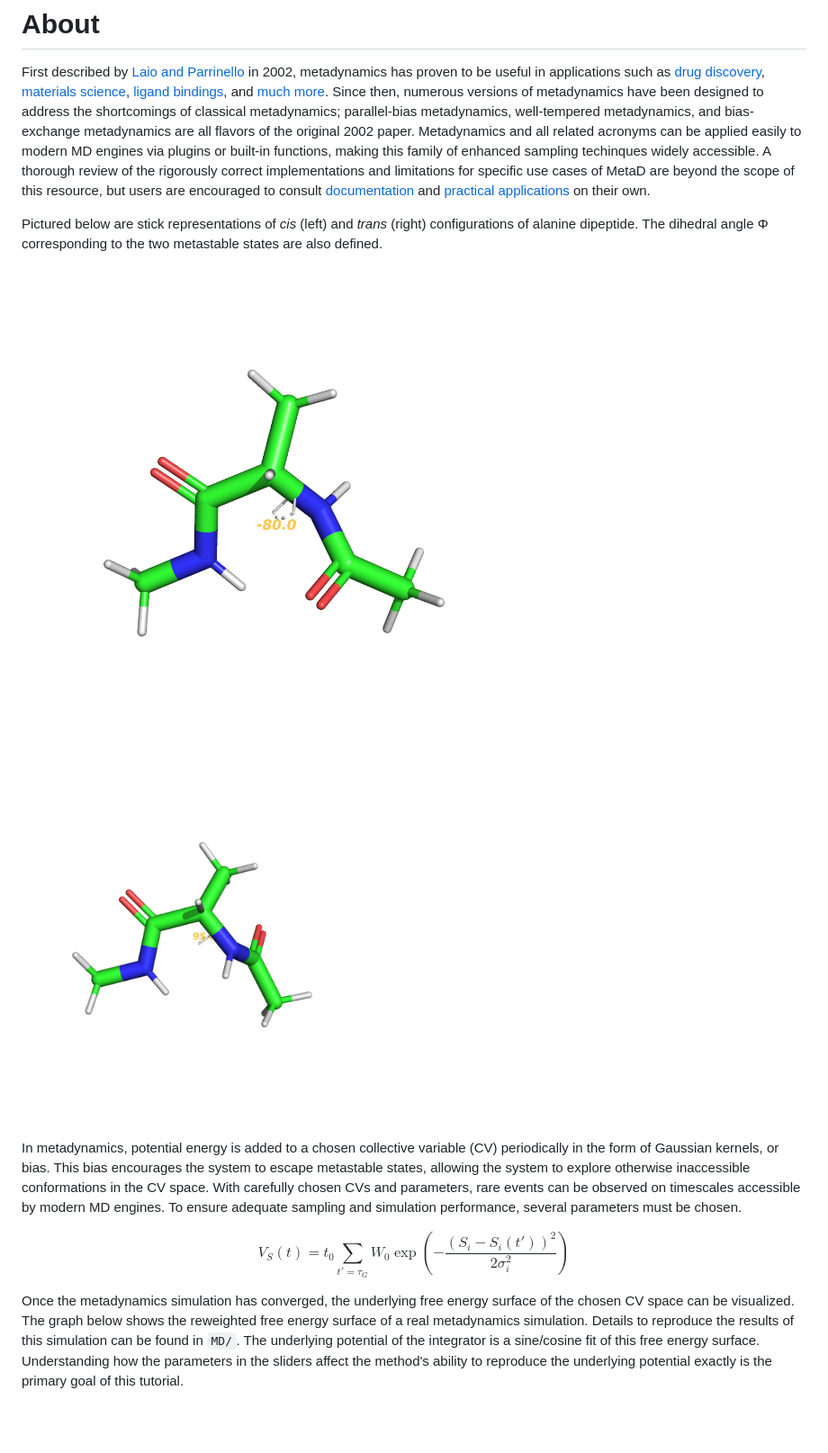
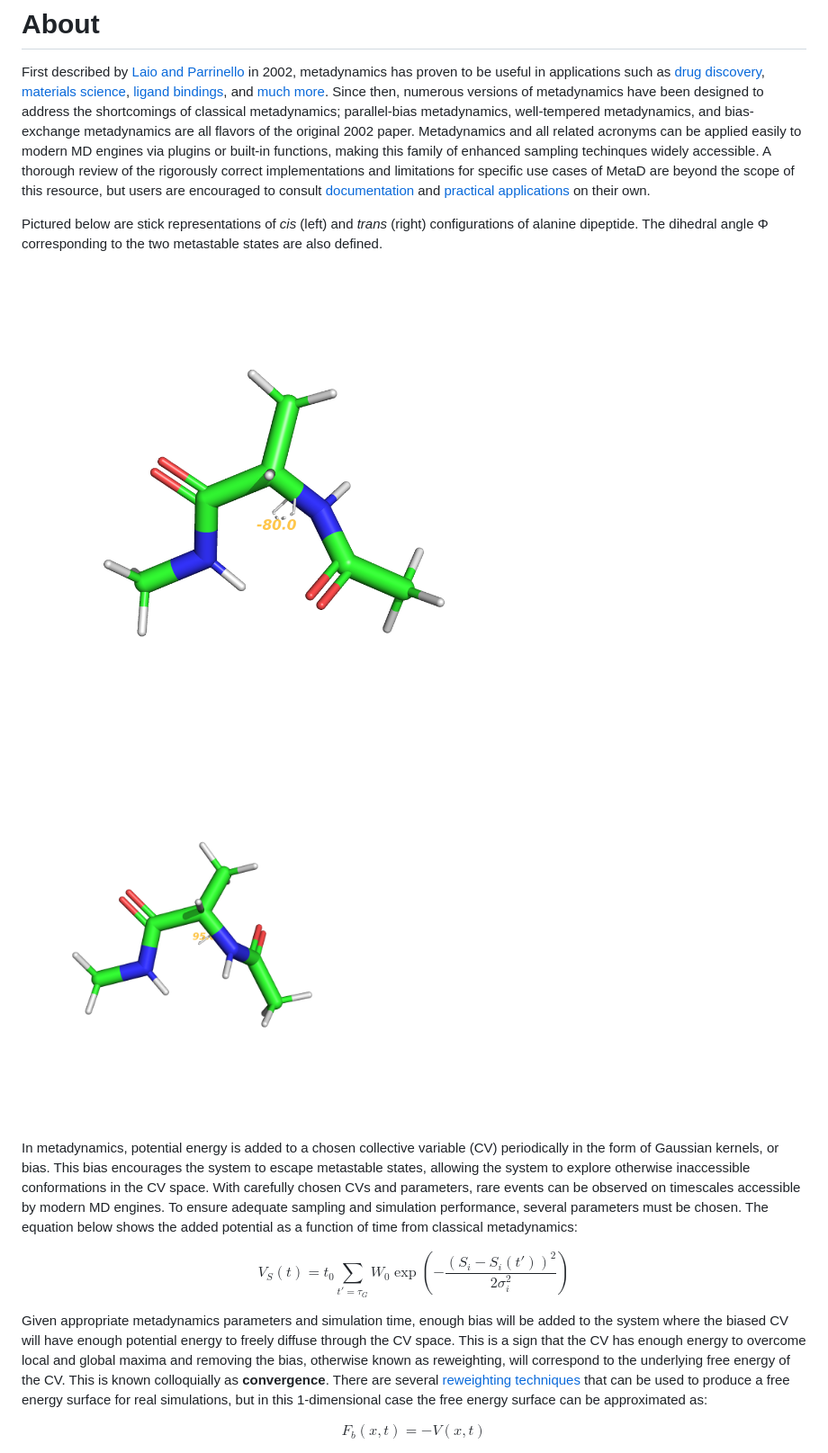
Before and after one commit to chrispy67/VisMetaDynamics, a Markdown page: README.md, the part around one of its changes. Shown at 90% size. Drawn GitHub-style; blank space fills up the shorter version.

```diff
--- a/README.md
+++ b/README.md
@@ -34,22 +34,25 @@ Using this tutorial is as simple as cloning the repo and running `python app.py`
 
 First described by [Laio and Parrinello][1] in 2002, metadynamics has proven to be useful in applications such as [drug discovery][2], [materials science][3], [ligand bindings][4], and [much more][5]. Since then, numerous versions of metadynamics have been designed to address the shortcomings of classical metadynamics; parallel-bias metadynamics, well-tempered metadynamics, and bias-exchange metadynamics are all flavors of the original 2002 paper. Metadynamics and all related acronyms can be applied easily to modern MD engines via plugins or built-in functions, making this family of enhanced sampling techinques widely accessible. A thorough review of the rigorously correct implementations and limitations for specific use cases of MetaD are beyond the scope of this resource, but users are encouraged to consult [documentation](https://www.plumed.org/) and [practical applications](https://www.plumed-nest.org/) on their own.
 
-Pictured below are stick representations of  *cis* (left) and *trans* (right) configurations of alanine dipeptide. The dihedral angle Φ corresponding to the two metastable states are also defined.
+Pictured below are stick representations of *cis* (left) and *trans* (right) configurations of alanine dipeptide. The dihedral angle Φ corresponding to the two metastable states are also defined.
 
 <p float="left">
-    <img src="/docs/global_min.png"width="45%%"/>
-    <img src="/docs/metastable_min.png" width="45%"/>
+    <img src="docs/global_min.png"width="45%%"/>
+    <img src="docs/metastable_min.png" width="45%"/>
 </p>
 
 
-In metadynamics, potential energy is added to a chosen collective variable (CV) periodically in the form of Gaussian kernels, or bias. This bias encourages the system to escape metastable states, allowing the system to  explore otherwise inaccessible conformations in the CV space. With carefully chosen CVs and parameters, rare events can be observed on timescales accessible by modern MD engines. To ensure adequate sampling and simulation performance, several parameters must be chosen.
+In metadynamics, potential energy is added to a chosen collective variable (CV) periodically in the form of Gaussian kernels, or bias. This bias encourages the system to escape metastable states, allowing the system to  explore otherwise inaccessible conformations in the CV space. With carefully chosen CVs and parameters, rare events can be observed on timescales accessible by modern MD engines. To ensure adequate sampling and simulation performance, several parameters must be chosen. The equation below shows the added potential as a function of time from classical metadynamics:
 
 $$
 V_S(t) = t_0 \sum_{t'=\tau_G} W_0 \exp \left( - \frac{(S_i - S_i(t'))^2}{2\sigma_i^2} \right)
 $$
 
-Once the metadynamics simulation has converged, the underlying free energy surface of the chosen CV space can be visualized. The graph below shows the reweighted free energy surface of a real metadynamics simulation. Details to reproduce the results of this simulation can be found in `MD/`. The underlying potential of the integrator is a sine/cosine fit of this free energy surface. Understanding how the parameters in the sliders affect the method's ability to reproduce the underlying potential exactly is the primary goal of this tutorial.
+Given appropriate metadynamics parameters and simulation time, enough bias will be added to the system where the biased CV will have enough potential energy to freely diffuse through the CV space. This is a sign that the CV has enough energy to overcome local and global maxima and removing the bias, otherwise known as reweighting, will correspond to the underlying free energy of the CV. This is known colloquially as <b>convergence</b>.  There are several [reweighting techniques](6) that can be used to produce a free energy surface for real simulations, but in this 1-dimensional case the free energy surface can be approximated as:
 
+$$
+F_{b}(x, t) = -V(x, t)
+$$
 
 <p float="left">
     <img src="docs/underlying_fes.png">
```
Also changed, not shown: other parts of README.md (+18 -6 lines).
